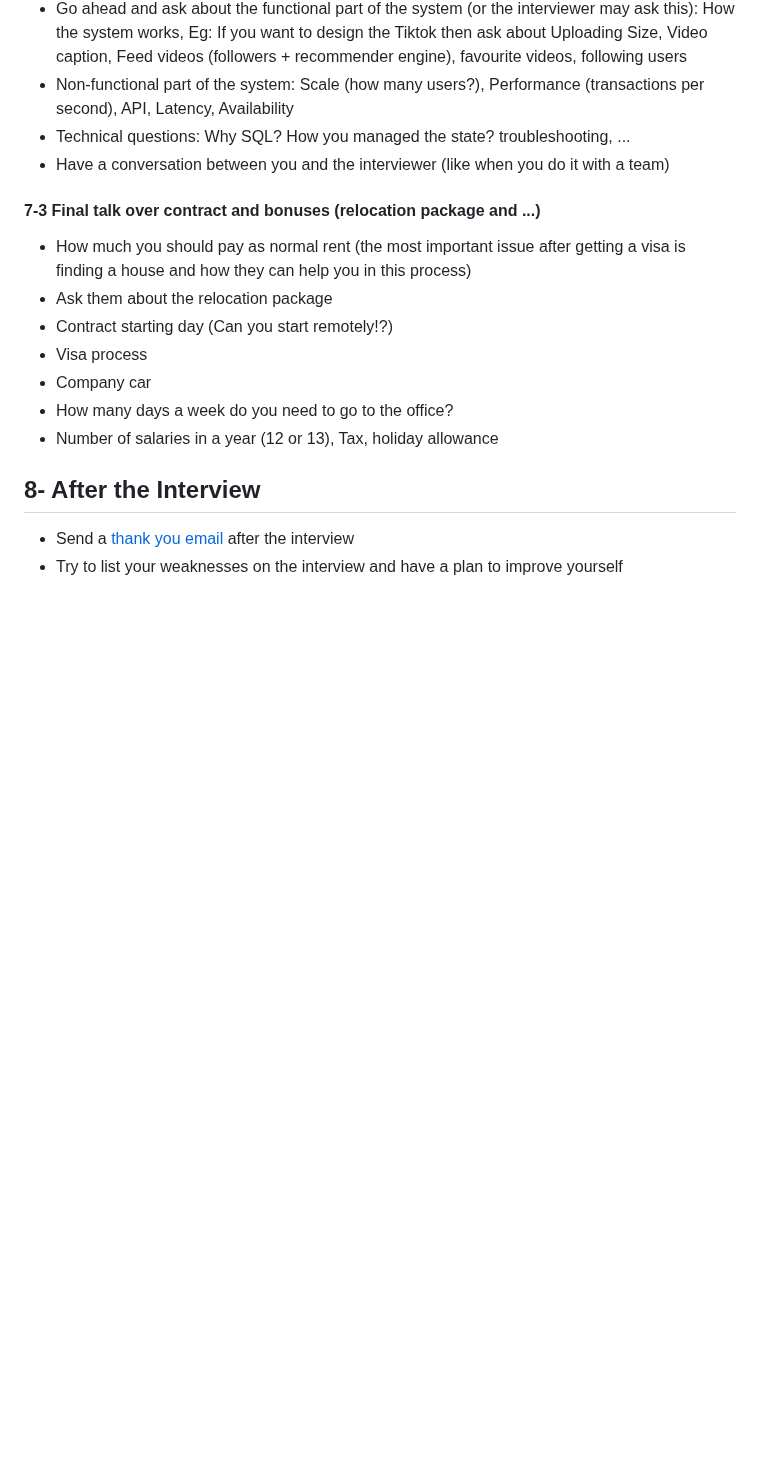
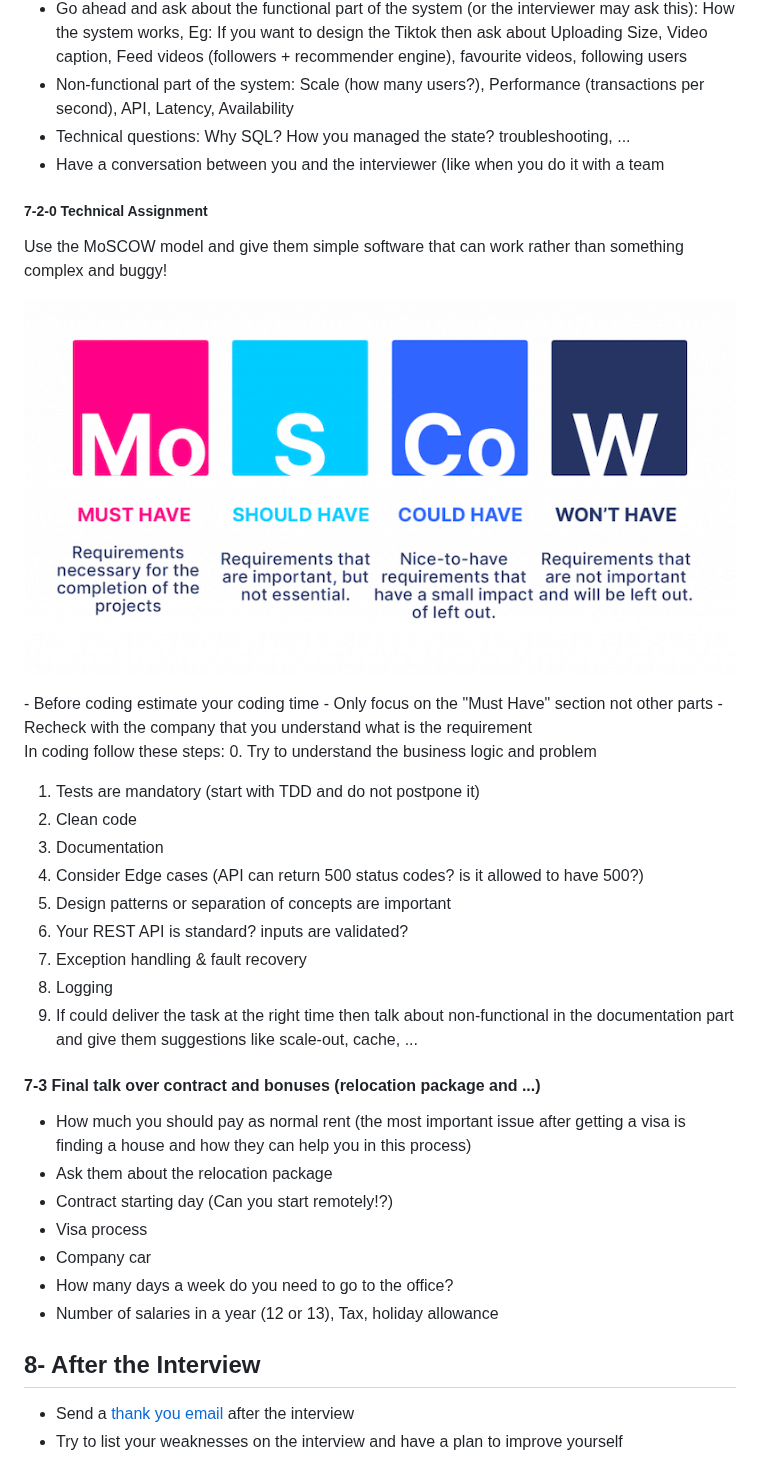
Before and after one commit to coditori/highly-skilled-job-offers, a Markdown page: README.md, the part around the change. Drawn GitHub-style; pictures changed too: files/moscow_model_problem_solving.png (added); blank space fills up the shorter version.

Commit message:
added moscow

```diff
--- a/README.md
+++ b/README.md
@@ -231,7 +231,26 @@ Prepare a brief introduction about you, years of experience, and your latest pro
 - Go ahead and ask about the functional part of the system (or the interviewer may ask this): How the system works, Eg: If you want to design the Tiktok then ask about Uploading Size, Video caption, Feed videos (followers + recommender engine), favourite videos, following users
 - Non-functional part of the system: Scale (how many users?), Performance (transactions per second), API, Latency, Availability
 - Technical questions: Why SQL? How you managed the state? troubleshooting, ...
-- Have a conversation between you and the interviewer (like when you do it with a team)
+- Have a conversation between you and the interviewer (like when you do it with a team
+##### 7-2-0 Technical Assignment
+Use the MoSCOW model and give them simple software that can work rather than something complex and buggy!
+<p align="center"><img src="files/moscow_model_problem_solving.png" /></p>
+- Before coding estimate your coding time
+- Only focus on the "Must Have" section not other parts
+- Recheck with the company that you understand what is the requirement
+
+In coding follow these steps:
+0. Try to understand the business logic and problem
+1. Tests are mandatory (start with TDD and do not postpone it)
+2. Clean code
+3. Documentation
+4. Consider Edge cases (API can return 500 status codes? is it allowed to have 500?)
+5. Design patterns or separation of concepts are important
+6. Your REST API is standard? inputs are validated?
+7. Exception handling & fault recovery
+8. Logging
+9. If could deliver the task at the right time then talk about non-functional in the documentation part and give them suggestions like scale-out, cache, ...
+
 #### 7-3 Final talk over contract and bonuses (relocation package and ...)
 - How much you should pay as normal rent (the most important issue after getting a visa is finding a house and how they can help you in this process)
 - Ask them about the relocation package
```
